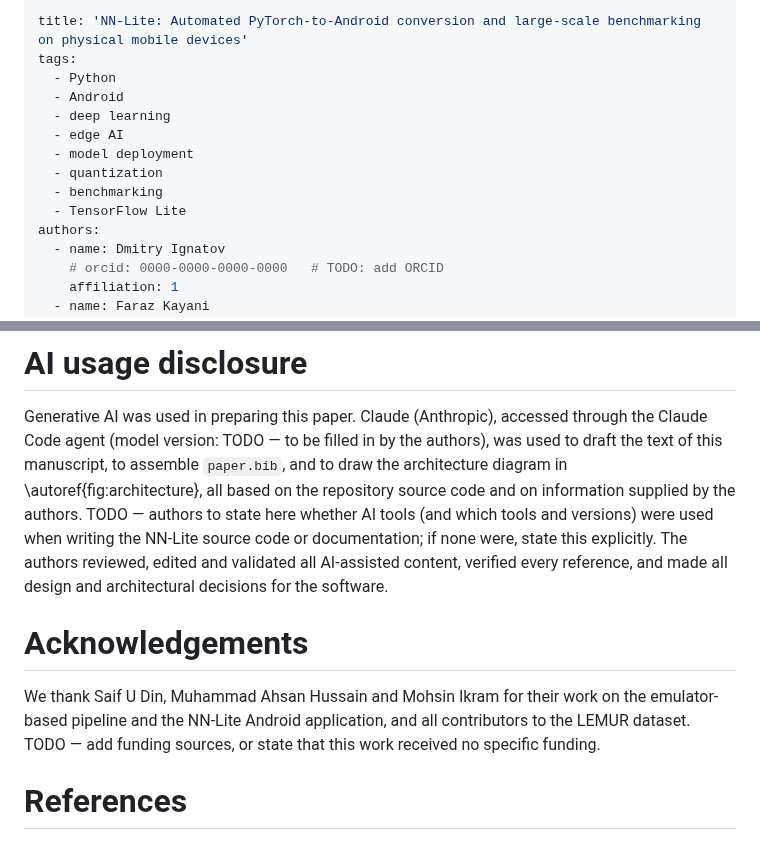
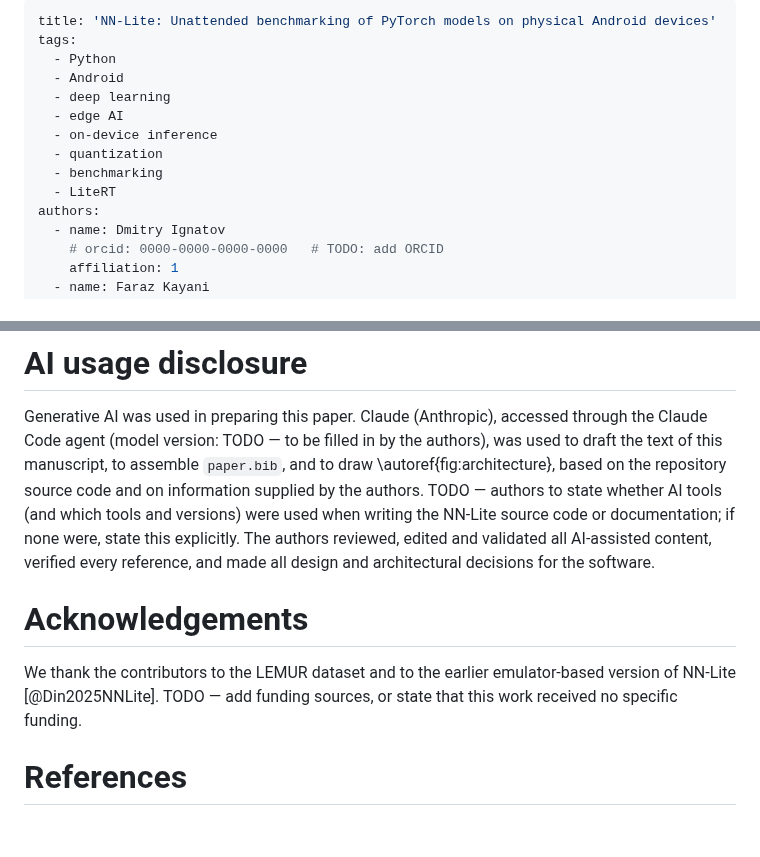
Before and after one commit to ABrain-One/nn-lite, a Markdown page: paper/paper.md, 2 parts joined by grey strips. Drawn GitHub-style.

```diff
--- a/paper/paper.md
+++ b/paper/paper.md
@@ -1,14 +1,14 @@
 ---
-title: 'NN-Lite: Automated PyTorch-to-Android conversion and large-scale benchmarking on physical mobile devices'
+title: 'NN-Lite: Unattended benchmarking of PyTorch models on physical Android devices'
 tags:
   - Python
   - Android
   - deep learning
   - edge AI
-  - model deployment
+  - on-device inference
   - quantization
   - benchmarking
-  - TensorFlow Lite
+  - LiteRT
 authors:
   - name: Dmitry Ignatov
     # orcid: 0000-0000-0000-0000   # TODO: add ORCID
@@ -176,19 +172,17 @@ NPUs [@Kayani2026Denoising] and lightweight facial age estimation
 Generative AI was used in preparing this paper. Claude (Anthropic), accessed
 through the Claude Code agent (model version: TODO — to be filled in by the
 authors), was used to draft the text of this manuscript, to assemble
-`paper.bib`, and to draw the architecture diagram in
-\autoref{fig:architecture}, all based on the repository source code and on
-information supplied by the authors. TODO — authors to state here whether AI
-tools (and which tools and versions) were used when writing the NN-Lite source
-code or documentation; if none were, state this explicitly. The authors
-reviewed, edited and validated all AI-assisted content, verified every
+`paper.bib`, and to draw \autoref{fig:architecture}, based on the repository
+source code and on information supplied by the authors. TODO — authors to state
+whether AI tools (and which tools and versions) were used when writing the
+NN-Lite source code or documentation; if none were, state this explicitly. The
+authors reviewed, edited and validated all AI-assisted content, verified every
 reference, and made all design and architectural decisions for the software.
 
 # Acknowledgements
 
-We thank Saif U Din, Muhammad Ahsan Hussain and Mohsin Ikram for their work on
-the emulator-based pipeline and the NN-Lite Android application, and all
-contributors to the LEMUR dataset. TODO — add funding sources, or state that
-this work received no specific funding.
+We thank the contributors to the LEMUR dataset and to the earlier
+emulator-based version of NN-Lite [@Din2025NNLite]. TODO — add funding sources,
+or state that this work received no specific funding.
 
 # References
```
Also changed, not shown: other parts of paper/paper.md (+97 -101 lines), paper/figures/architecture.png, 1 other file.
